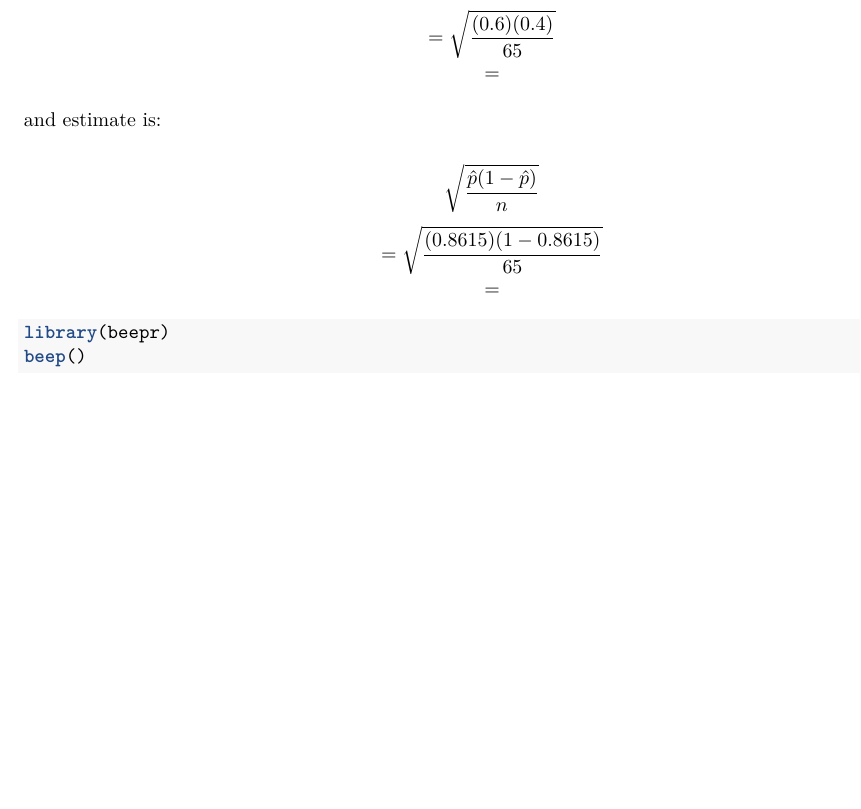
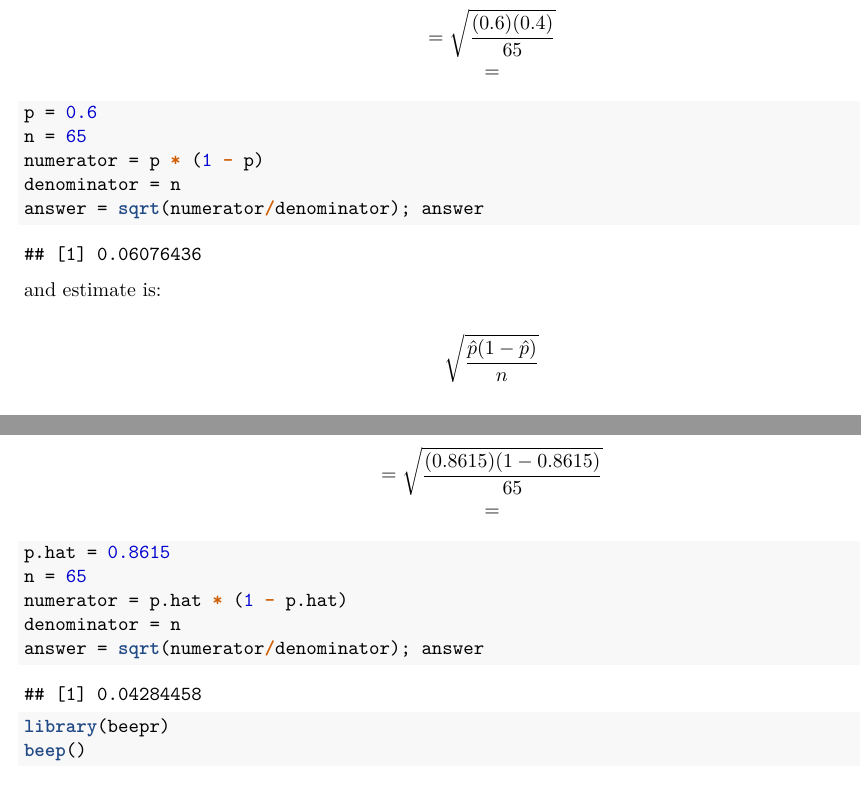
Before and after one commit to bliutwo/stats205, an R Markdown document (hw3/homework_3.Rmd): part of page 6 of 6 before the commit and two parts of pages 6 and 7 of 7 after it, the two joined at a grey line, cut so that both start at the same text, the shorter picture padded with empty space. The pictures show the output file hw3/homework_3.pdf that the author committed with the source.

Commit message:
02/06/2019 15:10:17

````diff
--- a/hw3/homework_3.Rmd
+++ b/hw3/homework_3.Rmd
@@ -242,6 +242,14 @@ Standard error of $\hat{p}$ is:
     =
 \]
 
+```{r}
+p = 0.6
+n = 65
+numerator = p * (1 - p)
+denominator = n
+answer = sqrt(numerator/denominator); answer
+```
+
 and estimate is:
 
 \[
@@ -254,6 +262,14 @@ and estimate is:
     =
 \]
 
+```{r}
+p.hat = 0.8615
+n = 65
+numerator = p.hat * (1 - p.hat)
+denominator = n
+answer = sqrt(numerator/denominator); answer
+```
+
 
 
 ```{r}
````
Also changed, not shown: hw3/homework_3.pdf.
